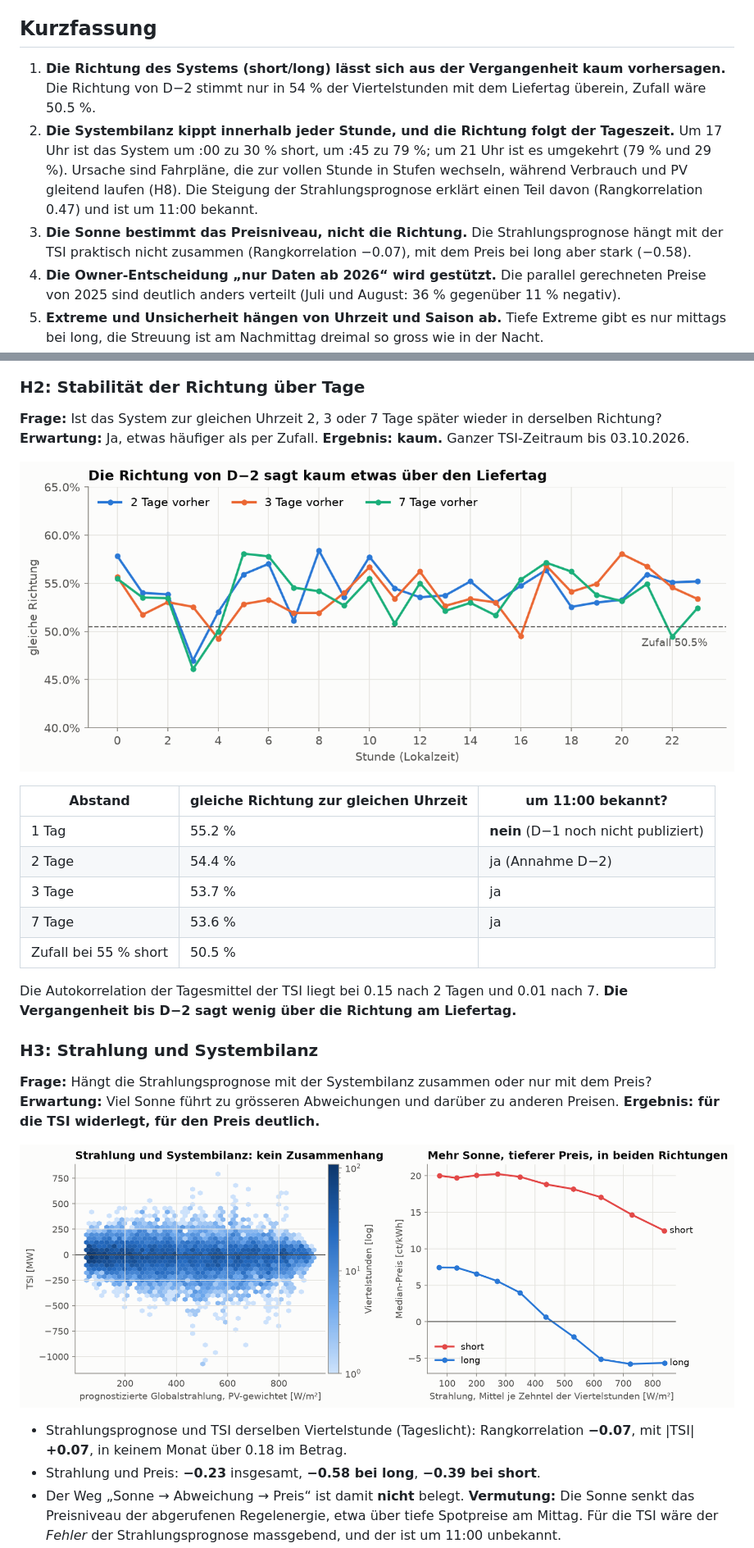
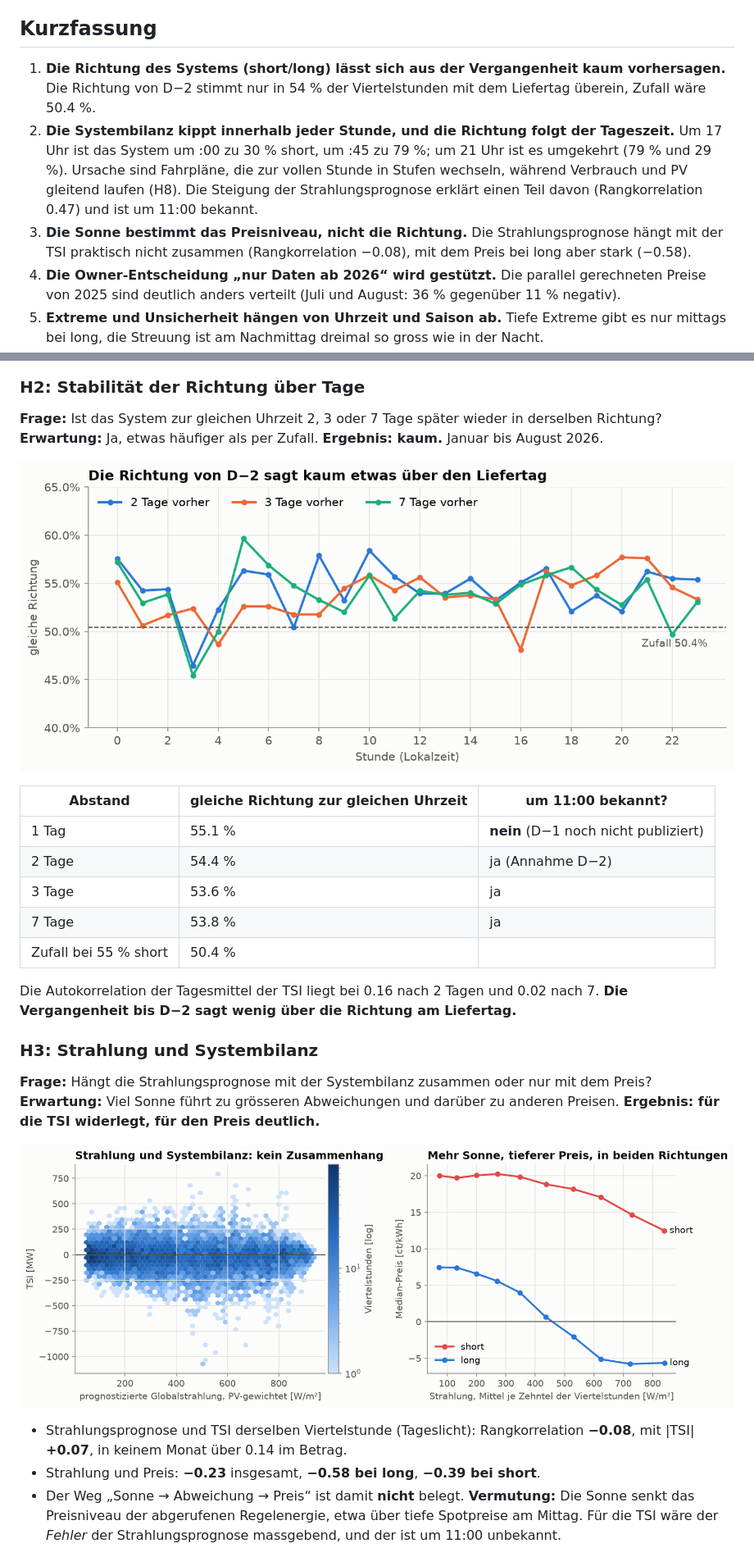
Before and after one commit to ibidreli/energy_price_prediction, a Markdown page: docs/eda.md, 2 parts joined by grey strips. Shown at 82% size. GitHub-like rendering; pictures changed too: docs/figures/eda_direction_persistence.png, docs/figures/eda_radiation_tsi.png.

```diff
--- a/docs/eda.md
+++ b/docs/eda.md
@@ -4,9 +4,9 @@
 
 ## Kurzfassung
 
-1. **Die Richtung des Systems (short/long) lässt sich aus der Vergangenheit kaum vorhersagen.** Die Richtung von D−2 stimmt nur in 54 % der Viertelstunden mit dem Liefertag überein, Zufall wäre 50.5 %.
+1. **Die Richtung des Systems (short/long) lässt sich aus der Vergangenheit kaum vorhersagen.** Die Richtung von D−2 stimmt nur in 54 % der Viertelstunden mit dem Liefertag überein, Zufall wäre 50.4 %.
 2. **Die Systembilanz kippt innerhalb jeder Stunde, und die Richtung folgt der Tageszeit.** Um 17 Uhr ist das System um :00 zu 30 % short, um :45 zu 79 %; um 21 Uhr ist es umgekehrt (79 % und 29 %). Ursache sind Fahrpläne, die zur vollen Stunde in Stufen wechseln, während Verbrauch und PV gleitend laufen (H8). Die Steigung der Strahlungsprognose erklärt einen Teil davon (Rangkorrelation 0.47) und ist um 11:00 bekannt.
-3. **Die Sonne bestimmt das Preisniveau, nicht die Richtung.** Die Strahlungsprognose hängt mit der TSI praktisch nicht zusammen (Rangkorrelation −0.07), mit dem Preis bei long aber stark (−0.58).
+3. **Die Sonne bestimmt das Preisniveau, nicht die Richtung.** Die Strahlungsprognose hängt mit der TSI praktisch nicht zusammen (Rangkorrelation −0.08), mit dem Preis bei long aber stark (−0.58).
 4. **Die Owner-Entscheidung „nur Daten ab 2026“ wird gestützt.** Die parallel gerechneten Preise von 2025 sind deutlich anders verteilt (Juli und August: 36 % gegenüber 11 % negativ).
 5. **Extreme und Unsicherheit hängen von Uhrzeit und Saison ab.** Tiefe Extreme gibt es nur mittags bei long, die Streuung ist am Nachmittag dreimal so gross wie in der Nacht.
 6. **Ausser Strahlung und Bewölkung bringt das Wetter wenig.** Bewölkung macht die Systembilanz unruhiger (mittags 62 gegenüber 106 MW |TSI| bei klar und bedeckt), das Preisband aber nicht breiter (H9). Temperatur, Wind, Feuchte und Niederschlag tragen bei gleicher Uhrzeit und Strahlung nichts bei (H10).
@@ -84,19 +86,19 @@ Zuordnung von Wetter zu Viertelstunden: Die Viertelstunden h−1:00 bis h−1:45
 
 **Frage:** Ist das System zur gleichen Uhrzeit 2, 3 oder 7 Tage später wieder in derselben Richtung?
 **Erwartung:** Ja, etwas häufiger als per Zufall.
-**Ergebnis: kaum.** Ganzer TSI-Zeitraum bis 03.10.2026.
+**Ergebnis: kaum.** Januar bis August 2026.
 
 ![Übereinstimmung der Richtung](figures/eda_direction_persistence.png)
 
 | Abstand | gleiche Richtung zur gleichen Uhrzeit | um 11:00 bekannt? |
 |---|---|---|
-| 1 Tag | 55.2 % | **nein** (D−1 noch nicht publiziert) |
+| 1 Tag | 55.1 % | **nein** (D−1 noch nicht publiziert) |
 | 2 Tage | 54.4 % | ja (Annahme D−2) |
-| 3 Tage | 53.7 % | ja |
-| 7 Tage | 53.6 % | ja |
-| Zufall bei 55 % short | 50.5 % | |
+| 3 Tage | 53.6 % | ja |
+| 7 Tage | 53.8 % | ja |
+| Zufall bei 55 % short | 50.4 % | |
 
-Die Autokorrelation der Tagesmittel der TSI liegt bei 0.15 nach 2 Tagen und 0.01 nach 7. **Die Vergangenheit bis D−2 sagt wenig über die Richtung am Liefertag.**
+Die Autokorrelation der Tagesmittel der TSI liegt bei 0.16 nach 2 Tagen und 0.02 nach 7. **Die Vergangenheit bis D−2 sagt wenig über die Richtung am Liefertag.**
 
 ### H3: Strahlung und Systembilanz
 
@@ -106,7 +108,7 @@ Die Autokorrelation der Tagesmittel der TSI liegt bei 0.15 nach 2 Tagen und 0.01
 
 ![Strahlung, TSI und Preis](figures/eda_radiation_tsi.png)
 
-- Strahlungsprognose und TSI derselben Viertelstunde (Tageslicht): Rangkorrelation **−0.07**, mit |TSI| **+0.07**, in keinem Monat über 0.18 im Betrag.
+- Strahlungsprognose und TSI derselben Viertelstunde (Tageslicht): Rangkorrelation **−0.08**, mit |TSI| **+0.07**, in keinem Monat über 0.14 im Betrag.
 - Strahlung und Preis: **−0.23** insgesamt, **−0.58 bei long**, **−0.39 bei short**.
 - Der Weg „Sonne → Abweichung → Preis“ ist damit **nicht** belegt. **Vermutung:** Die Sonne senkt das Preisniveau der abgerufenen Regelenergie, etwa über tiefe Spotpreise am Mittag. Für die TSI wäre der *Fehler* der Strahlungsprognose massgebend, und der ist um 11:00 unbekannt.
 
```
Also changed, not shown: other parts of docs/eda.md (+10 -8 lines), docs/evaluation.md (+4 -5 lines), docs/figures/sl_flip_by_day_type.png, 1 other file.
